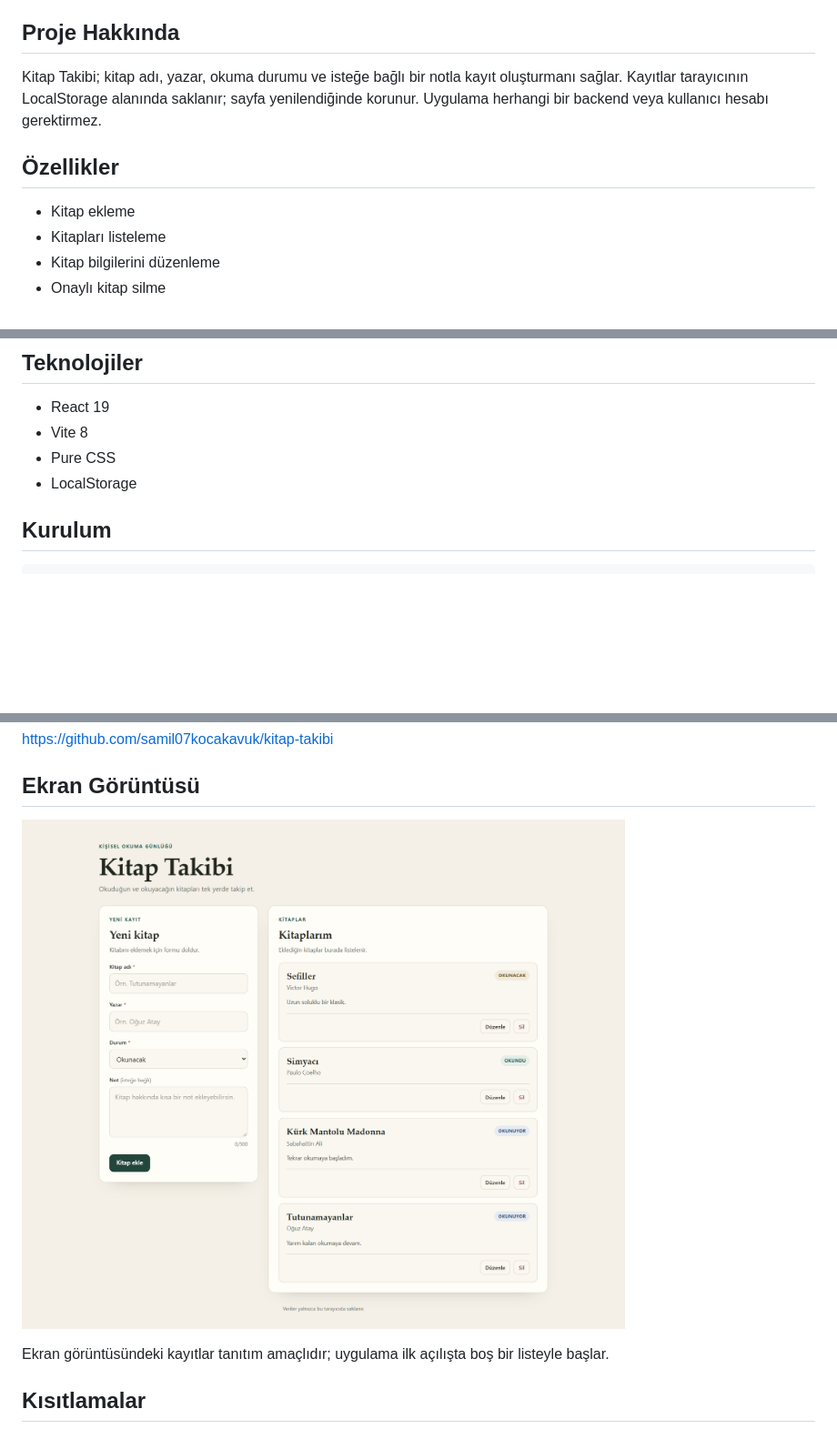
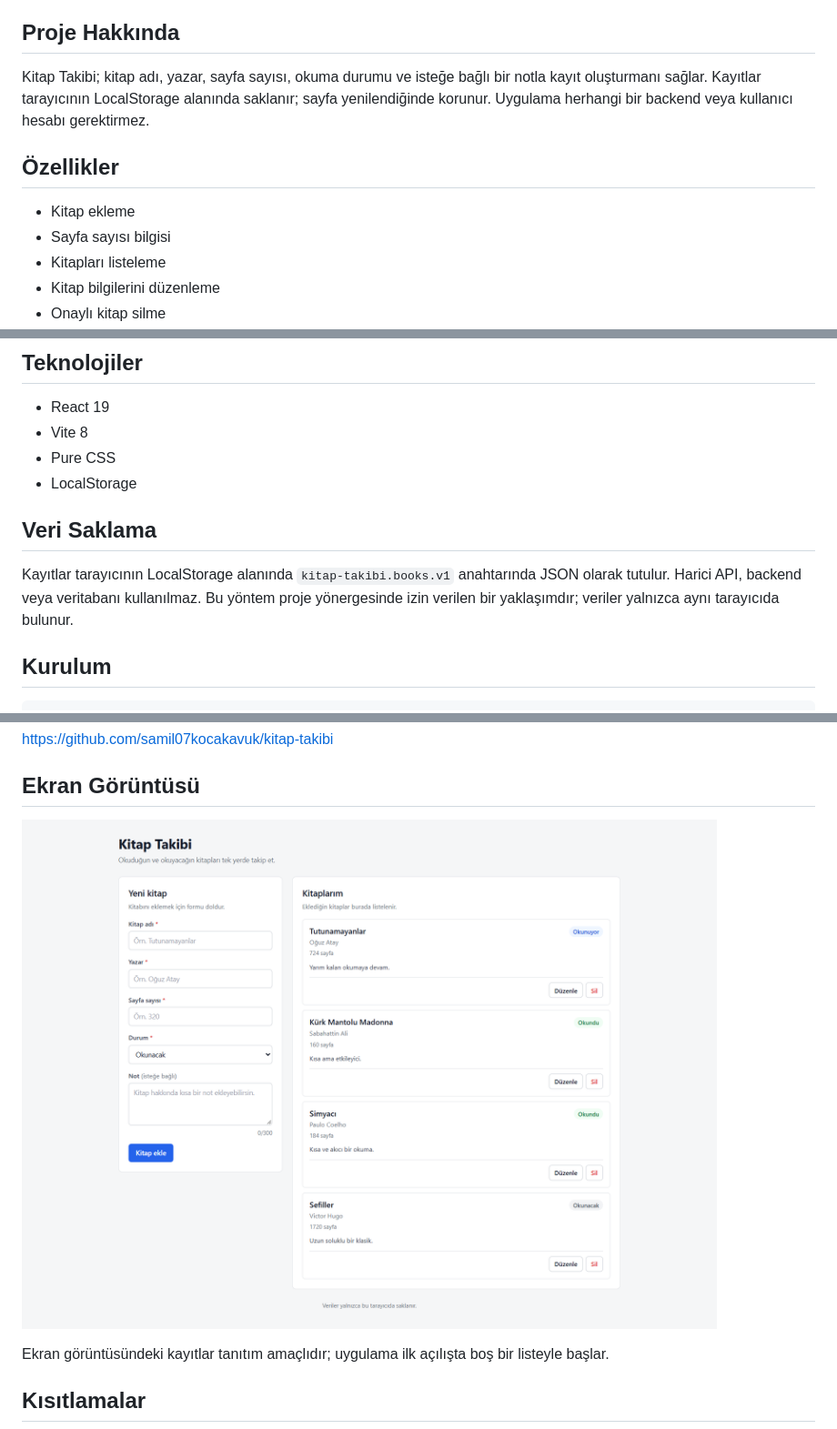
Before and after one commit to samil07kocakavuk/kitap-takibi, a Markdown page: README.md, 3 parts joined by grey strips. Shown at 91% size. Drawn GitHub-style; pictures changed too: docs/ekran-goruntusu.png; blank space fills up the shorter version.

Commit message:
sayfa sayısı alanı eklendi

```diff
--- a/README.md
+++ b/README.md
@@ -4,11 +4,12 @@ Okuduğun ve okuyacağın kitapları tek yerde takip etmek için geliştirilmiş
 
 ## Proje Hakkında
 
-Kitap Takibi; kitap adı, yazar, okuma durumu ve isteğe bağlı bir notla kayıt oluşturmanı sağlar. Kayıtlar tarayıcının LocalStorage alanında saklanır; sayfa yenilendiğinde korunur. Uygulama herhangi bir backend veya kullanıcı hesabı gerektirmez.
+Kitap Takibi; kitap adı, yazar, sayfa sayısı, okuma durumu ve isteğe bağlı bir notla kayıt oluşturmanı sağlar. Kayıtlar tarayıcının LocalStorage alanında saklanır; sayfa yenilendiğinde korunur. Uygulama herhangi bir backend veya kullanıcı hesabı gerektirmez.
 
 ## Özellikler
 
 - Kitap ekleme
+- Sayfa sayısı bilgisi
 - Kitapları listeleme
 - Kitap bilgilerini düzenleme
 - Onaylı kitap silme
@@ -24,6 +25,10 @@ Kitap Takibi; kitap adı, yazar, okuma durumu ve isteğe bağlı bir notla kayı
 - Vite 8
 - Pure CSS
 - LocalStorage
+
+## Veri Saklama
+
+Kayıtlar tarayıcının LocalStorage alanında `kitap-takibi.books.v1` anahtarında JSON olarak tutulur. Harici API, backend veya veritabanı kullanılmaz. Bu yöntem proje yönergesinde izin verilen bir yaklaşımdır; veriler yalnızca aynı tarayıcıda bulunur.
 
 ## Kurulum
 
```
Also changed, not shown: 5 other files.
